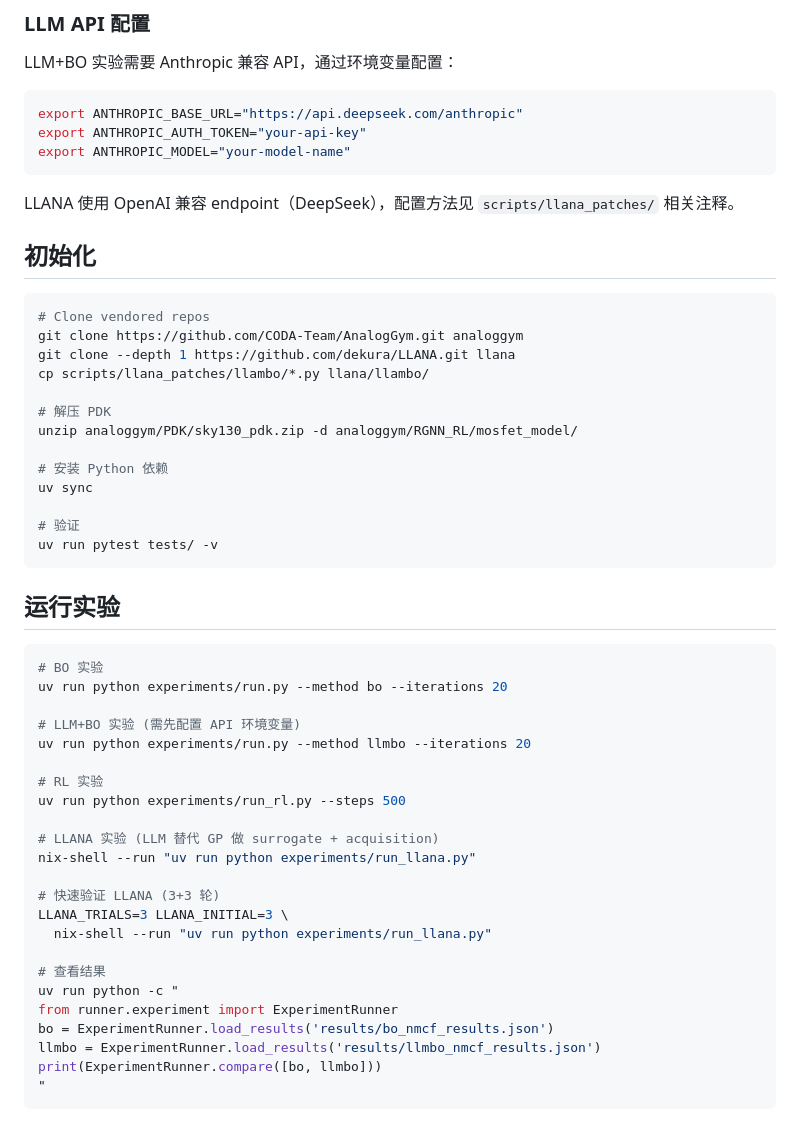
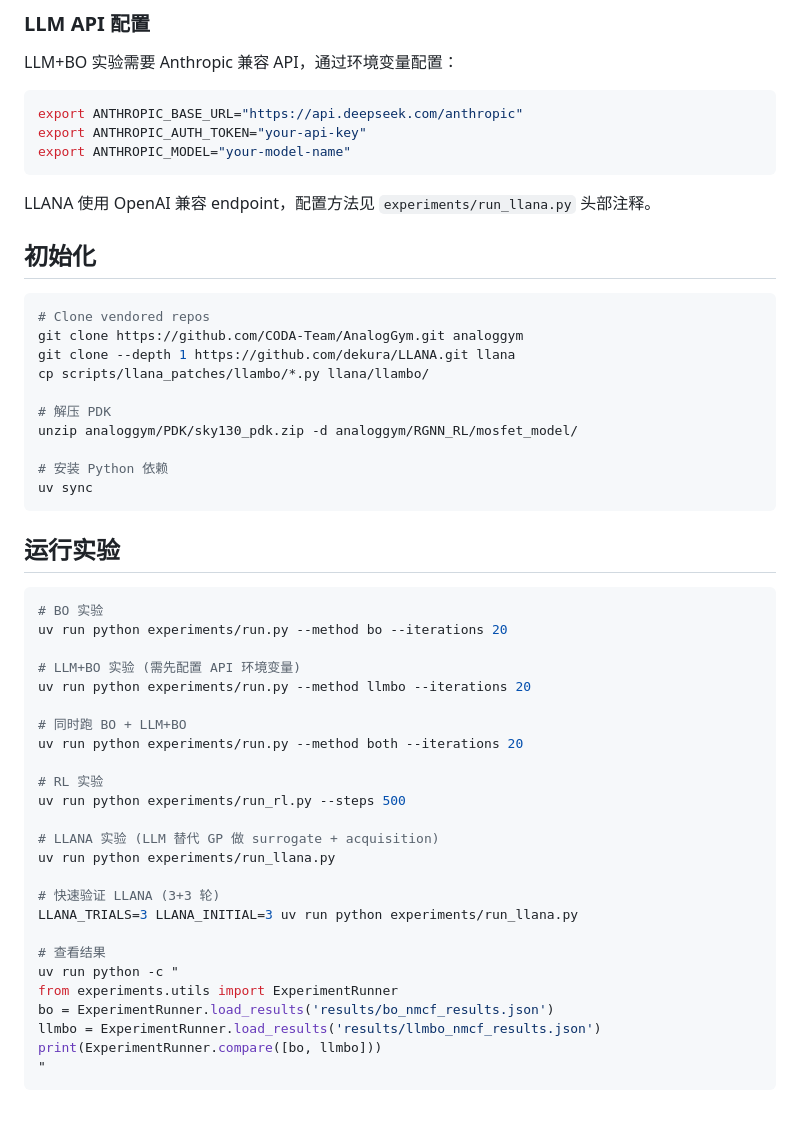
Before and after one commit to x3ng/analogopt, a Markdown page: README.md, the part around one of its changes. GitHub-like rendering.

````diff
--- a/README.md
+++ b/README.md
@@ -60,7 +56,7 @@ export ANTHROPIC_AUTH_TOKEN="your-api-key"
 export ANTHROPIC_MODEL="your-model-name"
 ```
 
-LLANA 使用 OpenAI 兼容 endpoint（DeepSeek），配置方法见 `scripts/llana_patches/` 相关注释。
+LLANA 使用 OpenAI 兼容 endpoint，配置方法见 `experiments/run_llana.py` 头部注释。
 
 ## 初始化
 
@@ -75,9 +71,6 @@ unzip analoggym/PDK/sky130_pdk.zip -d analoggym/RGNN_RL/mosfet_model/
 
 # 安装 Python 依赖
 uv sync
-
-# 验证
-uv run pytest tests/ -v
 ```
 
 ## 运行实验
@@ -89,19 +82,21 @@ uv run python experiments/run.py --method bo --iterations 20
 # LLM+BO 实验 (需先配置 API 环境变量)
 uv run python experiments/run.py --method llmbo --iterations 20
 
+# 同时跑 BO + LLM+BO
+uv run python experiments/run.py --method both --iterations 20
+
 # RL 实验
 uv run python experiments/run_rl.py --steps 500
 
 # LLANA 实验 (LLM 替代 GP 做 surrogate + acquisition)
-nix-shell --run "uv run python experiments/run_llana.py"
+uv run python experiments/run_llana.py
 
 # 快速验证 LLANA (3+3 轮)
-LLANA_TRIALS=3 LLANA_INITIAL=3 \
-  nix-shell --run "uv run python experiments/run_llana.py"
+LLANA_TRIALS=3 LLANA_INITIAL=3 uv run python experiments/run_llana.py
 
 # 查看结果
 uv run python -c "
-from runner.experiment import ExperimentRunner
+from experiments.utils import ExperimentRunner
 bo = ExperimentRunner.load_results('results/bo_nmcf_results.json')
 llmbo = ExperimentRunner.load_results('results/llmbo_nmcf_results.json')
 print(ExperimentRunner.compare([bo, llmbo]))
````
Also changed, not shown: other parts of README.md (+6 -10 lines), report/figures/comparison.png, 20 other files.
